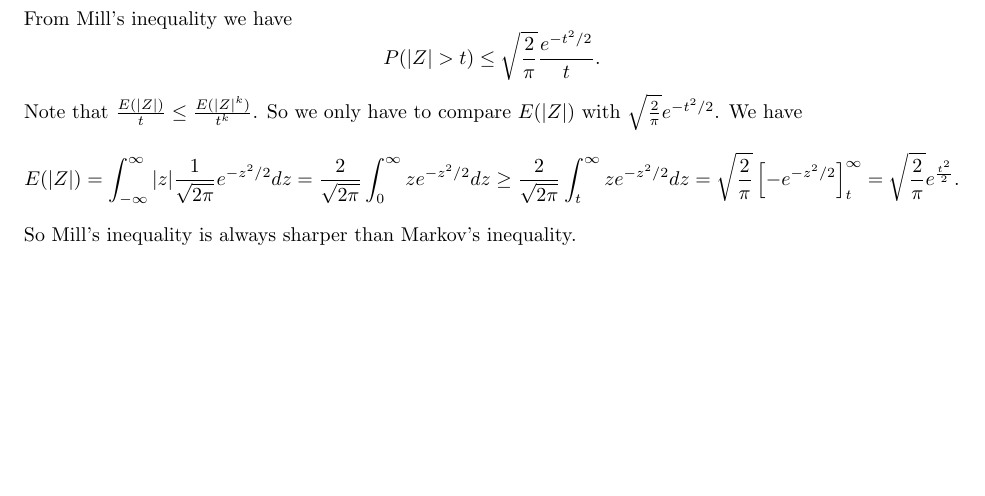
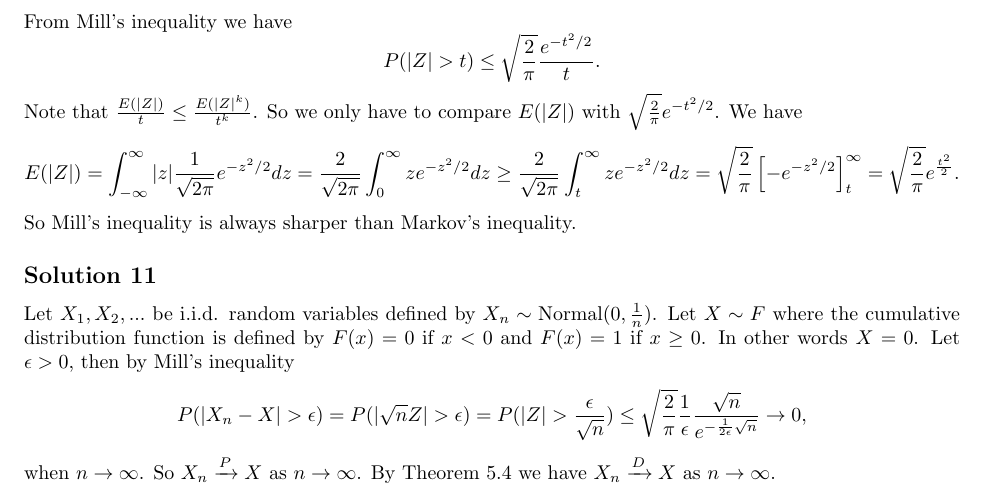
Before and after one commit to noudald/all-of-statistics, a LaTeX document (main.tex, which reads ch5.tex): part of page 22 of 28, cut so that both start at the same text, the shorter picture padded with empty space. Compiled offline with pdfLaTeX.

Commit message:
Solution 5.11

```diff
--- a/ch5.tex
+++ b/ch5.tex
@@ -189,3 +189,20 @@ We have
         = \sqrt{\frac{2}{\pi}} e^{\frac{t^2}{2}}.
 \end{equation*}
 So Mill's inequality is always sharper than Markov's inequality.
+
+
+\subsection*{Solution 11}
+
+Let $X_1, X_2, ...$ be i.i.d. random variables defined by $X_n \sim \mathrm{Normal}(0, \frac{1}{n})$.
+Let $X \sim F$ where the cumulative distribution function is defined by $F(x) = 0$ if $x < 0$ and $F(x) = 1$ if $x \geq 0$.
+In other words $X = 0$.
+Let $\epsilon > 0$, then by Mill's inequality
+\begin{equation*}
+    P(|X_n - X| > \epsilon) = P(|\sqrt{n} Z| > \epsilon)
+        = P(|Z| > \frac{\epsilon}{\sqrt{n}})
+        \leq \sqrt{\frac{2}{\pi}} \frac{1}{\epsilon} \frac{\sqrt{n}}{e^{-\frac{1}{2\epsilon} \sqrt{n}}}
+        \to 0,
+\end{equation*}
+when $n \to \infty$.
+So $X_n \xrightarrow{P} X$ as $n \to \infty$.
+By Theorem 5.4 we have $X_n \xrightarrow{D} X$ as $n \to \infty$.
```
